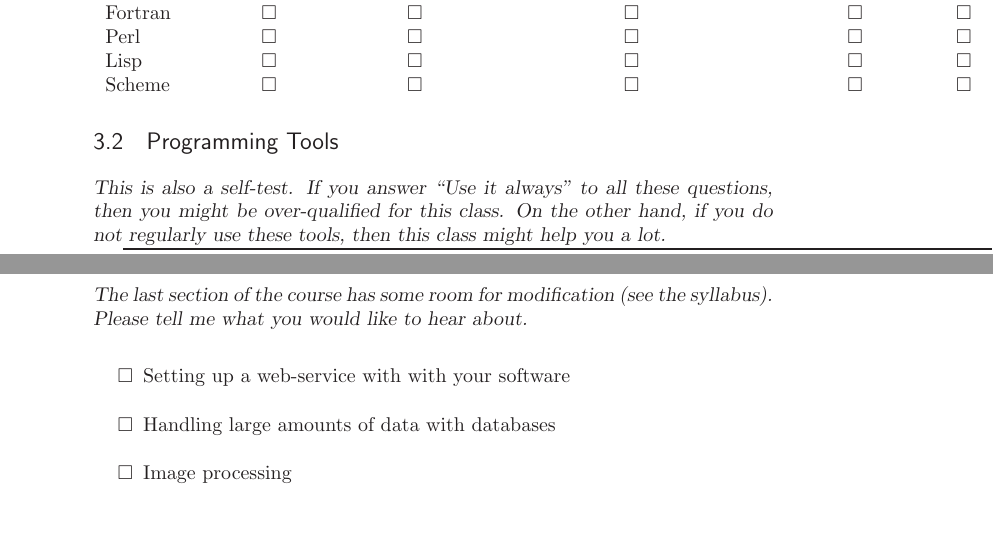
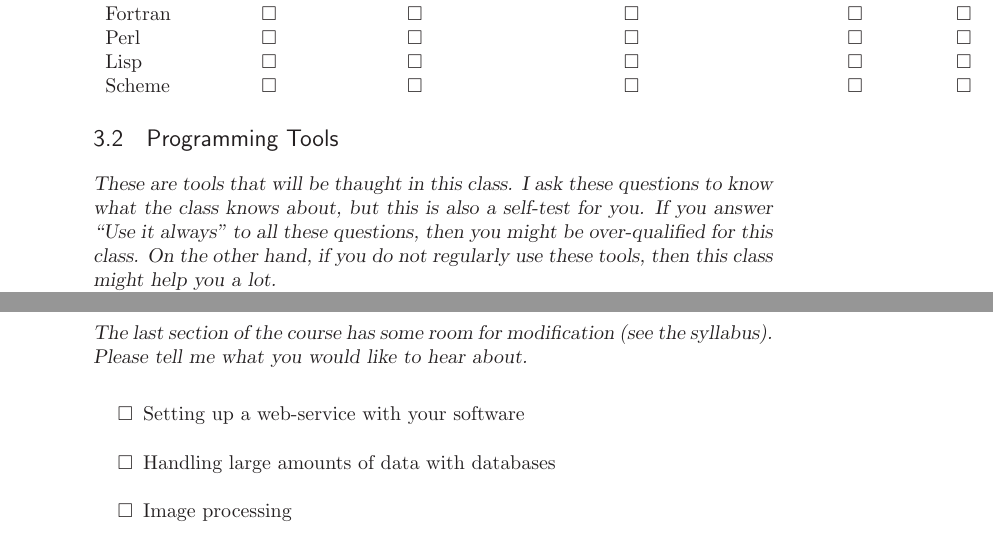
Before and after one commit to luispedro/Programming-for-Scientists, a LaTeX thesis (lectures/lecture-01/handouts/questionaire/questionaire.tex): two parts of pages 2 and 4 of 5, joined at a grey line, cut so that both start at the same text, the shorter picture padded with empty space. Compiled offline with LaTeX, dvips and Ghostscript.

Commit message:
fix mistakes
git-svn-id: file:///home/luispedro/svnroot/pfs/trunk@52 64f85ac0-3b49-4165-9acd-b83582d67611

```diff
--- a/lectures/lecture-01/handouts/questionaire/questionaire.tex
+++ b/lectures/lecture-01/handouts/questionaire/questionaire.tex
@@ -185,7 +185,7 @@ Scheme  &\checkbox &\checkbox &\checkbox &\checkbox &\checkbox \\
 \end{tabular}
 
 \section{Programming Tools}
-\header{This is also a self-test. If you answer ``Use it always'' to all these questions, then you might be over-qualified for this class.  On the other hand, if you do not regularly use these tools, then this class might help you a lot.}
+\header{These are tools that will be thaught in this class. I ask these questions to know what the class knows about, but this is also a self-test for you. If you answer ``Use it always'' to all these questions, then you might be over-qualified for this class.  On the other hand, if you do not regularly use these tools, then this class might help you a lot.}
 
 \begin{tabular}{lcccccc}
  \toprule
@@ -260,7 +259,7 @@ I am able to use the following operating system(s), even if I do not use them re
 \header{The last section of the course has some room for modification (see the syllabus). Please tell me what you would like to hear about.}
 
 \begin{itemize}[\checkbox]
-\item Setting up a web-service with with your software
+\item Setting up a web-service with your software
 \item Handling large amounts of data with databases
 \item Image processing
 \item Interfacing with other languages
```
Also changed, not shown: lectures/lecture-01/handouts/questionaire/questionaire.tex (1 more changed lines).
